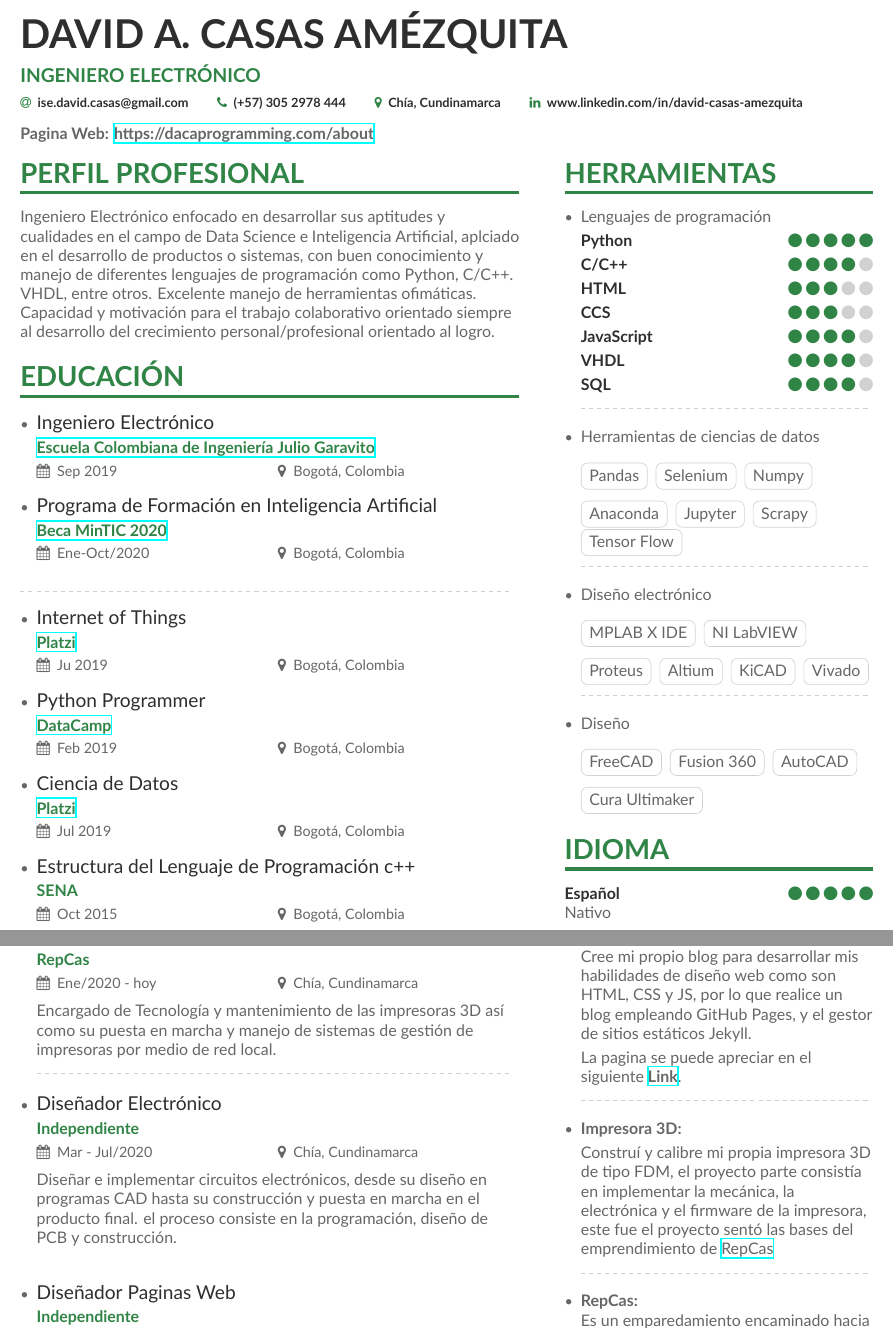
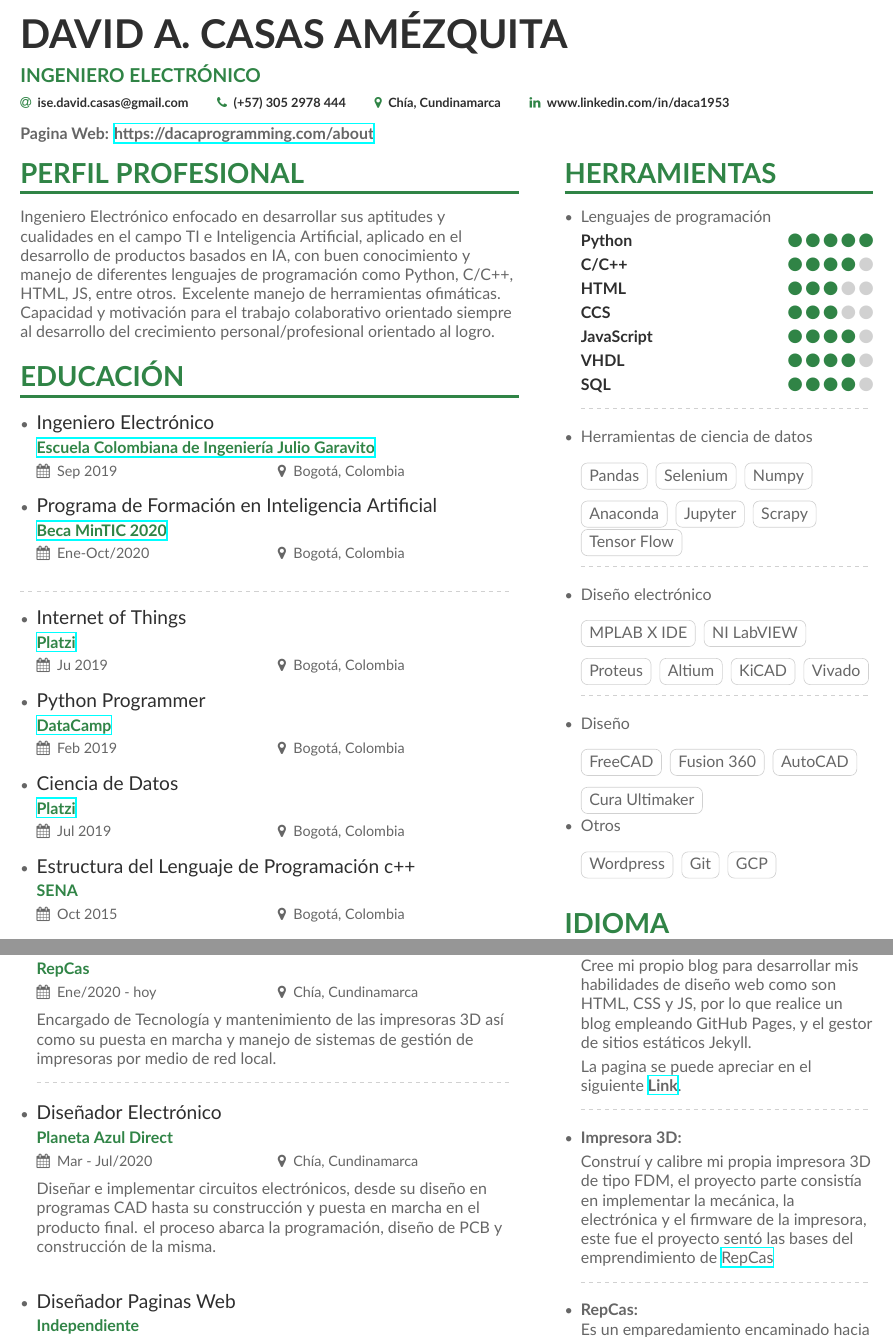
Before and after one commit to Daca1953/CV-David, a LaTeX CV (main.tex, which reads page1sidebar.tex): two parts of pages 1 and 2 of 2, joined at a grey line, cut so that both start at the same text. Compiled offline with XeLaTeX.

Commit message:
Updates from Overleaf

```diff
--- a/main.tex
+++ b/main.tex
@@ -47,7 +47,7 @@
   \email{ise.david.casas@gmail.com}
   \phone{(+57) 305 2978 444}
   \location{Chía, Cundinamarca}
-  \linkedin{www.linkedin.com/in/david-casas-amezquita}\\
+  \linkedin{www.linkedin.com/in/daca1953}\\
 }
 
 %% Make the header extend all the way to the right, if you want. Extend the right margin by 8cm (=6.8cm marginparwidth + 1.2cm marginparsep)
@@ -66,7 +66,7 @@
 % PERFIL PROFESIONAL
 %%%%%%%%%%%%%%%%%%%%%%%%%%%%%%%%%%%%%%%%%%
 \cvsection[page1sidebar]{Perfil Profesional}
-Ingeniero Electrónico enfocado en desarrollar sus aptitudes y cualidades en el campo de Data Science e Inteligencia Artificial, aplciado en el desarrollo de productos o sistemas, con buen conocimiento y manejo de diferentes lenguajes de programación como Python, C/C++. VHDL, entre otros. Excelente manejo de herramientas ofimáticas. Capacidad y motivación para el trabajo colaborativo orientado siempre al desarrollo del crecimiento personal/profesional orientado al logro.\\
+Ingeniero Electrónico enfocado en desarrollar sus aptitudes y cualidades en el campo TI e Inteligencia Artificial, aplicado en el desarrollo de productos basados en IA, con buen conocimiento y manejo de diferentes lenguajes de programación como Python, C/C++, HTML, JS, entre otros. Excelente manejo de herramientas ofimáticas. Capacidad y motivación para el trabajo colaborativo orientado siempre al desarrollo del crecimiento personal/profesional orientado al logro.\\
 
 %%%%%%%%%%%%%%%%%%%%%%%%%%%%%%%%%%%%%%%%%%
 %EDUCACIÓN F
@@ -105,8 +105,8 @@ He realizado múltiples cursos virtuales por medio de plataformas virtuales como
 Encargado de Tecnología y mantenimiento de las impresoras 3D así como su puesta en marcha y manejo de sistemas de gestión de impresoras por medio de red local.\\
 \divider
 
-\item \cvevent{Diseñador Electrónico}{Independiente}{Mar - Jul/2020}{Chía, Cundinamarca}
-Diseñar e implementar circuitos electrónicos, desde su diseño en programas CAD hasta su construcción y puesta en marcha en el producto final. el proceso consiste en la programación, diseño de PCB y construcción.
+\item \cvevent{Diseñador Electrónico}{Planeta Azul Direct}{Mar - Jul/2020}{Chía, Cundinamarca}
+Diseñar e implementar circuitos electrónicos, desde su diseño en programas CAD hasta su construcción y puesta en marcha en el producto final. el proceso abarca la programación, diseño de PCB y construcción de la misma.
 \divider
 
 \item \cvevent{Diseñador Paginas Web}{Independiente}{--}{Chía, Cundinamarca}
--- a/page1sidebar.tex
+++ b/page1sidebar.tex
@@ -19,7 +19,7 @@
     \cvskill{SQL}{4}
 
     \divider
-    \item  Herramientas de ciencias de datos\\
+    \item  Herramientas de ciencia de datos\\
     \divider
     \cvtag{Pandas}
     \cvtag{Selenium}
@@ -46,6 +46,12 @@
     \cvtag{Fusion 360}
     \cvtag{AutoCAD}
     \cvtag{Cura Ultimaker}
+
+    \item   Otros\\
+    \divider
+    \cvtag{Wordpress}
+    \cvtag{Git}
+    \cvtag{GCP}
 \end{itemize}
 
 %IDIOMAS
```
